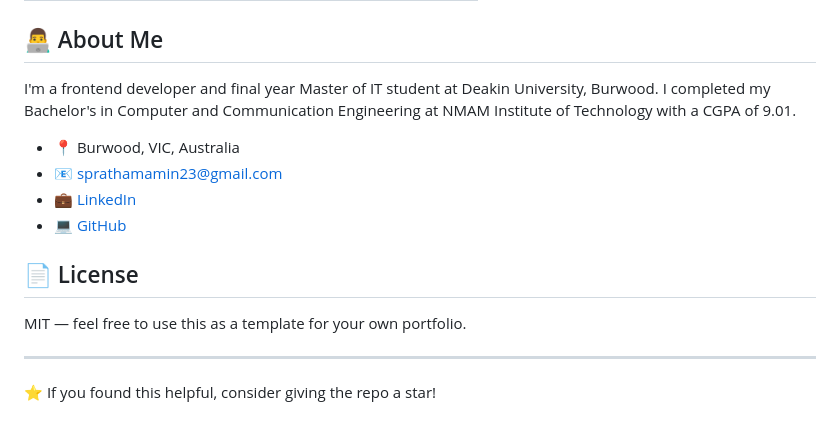
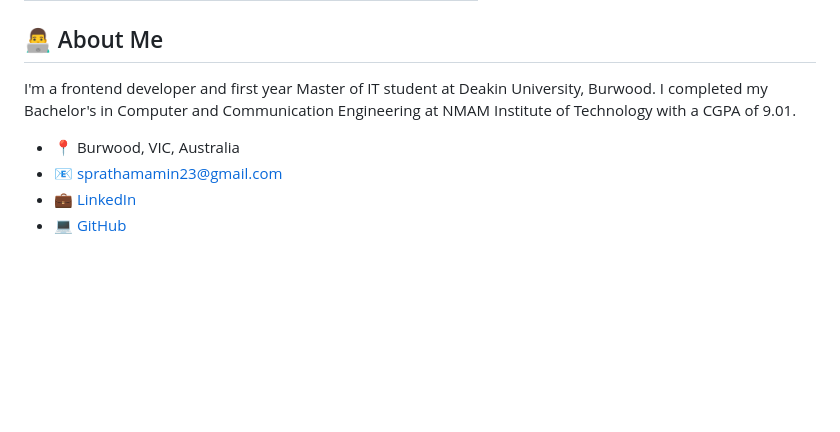
Before and after one commit to pratham-amin/Portfolio, a Markdown page: Readme.md, the part around the change. Drawn GitHub-style; blank space fills up the shorter version.

```diff
--- a/Readme.md
+++ b/Readme.md
@@ -107,17 +107,9 @@ fetch('https://formspree.io/f/YOUR_FORM_ID', {
 
 ## 👨‍💻 About Me
 
-I'm a frontend developer and final year Master of IT student at Deakin University, Burwood. I completed my Bachelor's in Computer and Communication Engineering at NMAM Institute of Technology with a CGPA of 9.01.
+I'm a frontend developer and first year Master of IT student at Deakin University, Burwood. I completed my Bachelor's in Computer and Communication Engineering at NMAM Institute of Technology with a CGPA of 9.01.
 
 - 📍 Burwood, VIC, Australia
 - 📧 sprathamamin23@gmail.com
 - 💼 [LinkedIn](https://linkedin.com/in/pratham-s-5a3856290)
 - 💻 [GitHub](https://github.com/pratham-amin)
-
-## 📄 License
-
-MIT — feel free to use this as a template for your own portfolio.
-
----
-
-⭐ If you found this helpful, consider giving the repo a star!
```
